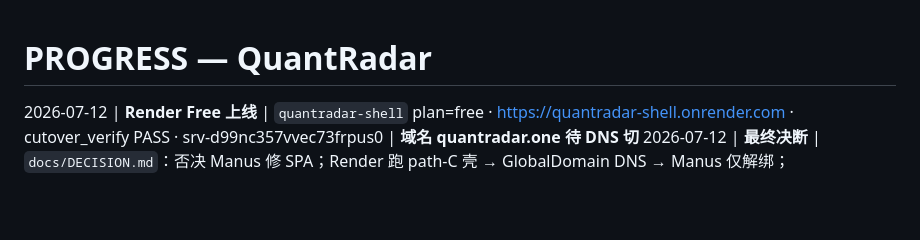
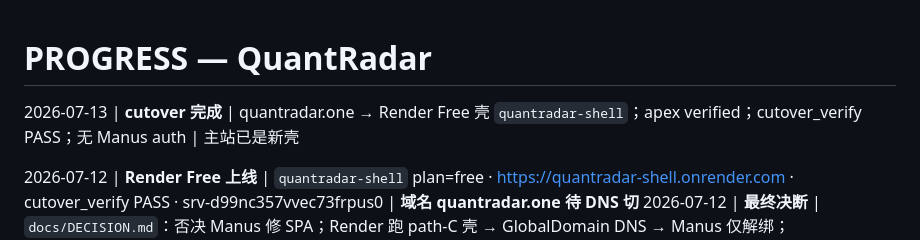
Before and after one commit to Alexaliao001/quantradar, a Markdown page: PROGRESS.md, the part around the change. Rendered like a GitHub page; blank space fills up the shorter version.

Commit message:
docs(progress): record quantradar.one shell cutover

```diff
--- a/PROGRESS.md
+++ b/PROGRESS.md
@@ -1,4 +1,6 @@
 # PROGRESS — QuantRadar
+
+2026-07-13 | **cutover 完成** | quantradar.one → Render Free 壳 `quantradar-shell`；apex verified；cutover_verify PASS；无 Manus auth | 主站已是新壳
 
 2026-07-12 | **Render Free 上线** | `quantradar-shell` plan=free · https://quantradar-shell.onrender.com · cutover_verify PASS · srv-d99nc357vvec73frpus0 | **域名 quantradar.one 待 DNS 切**
 2026-07-12 | **最终决断** | `docs/DECISION.md`：否决 Manus 修 SPA；Render 跑 path-C 壳 → GlobalDomain DNS → Manus 仅解绑；`scripts/cutover_verify.sh` | 代理侧代码/测试/文档完成；等你点 Render+DNS
```
